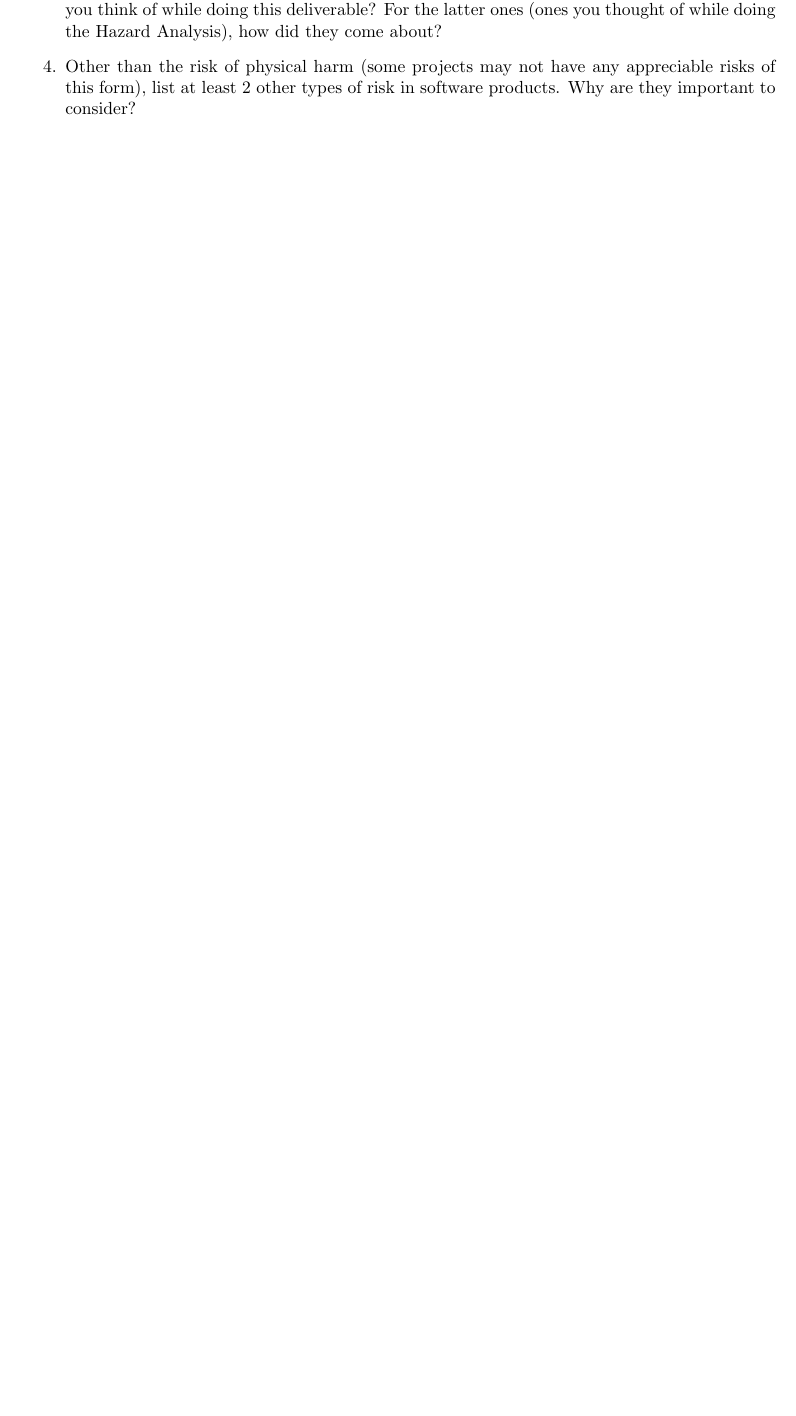
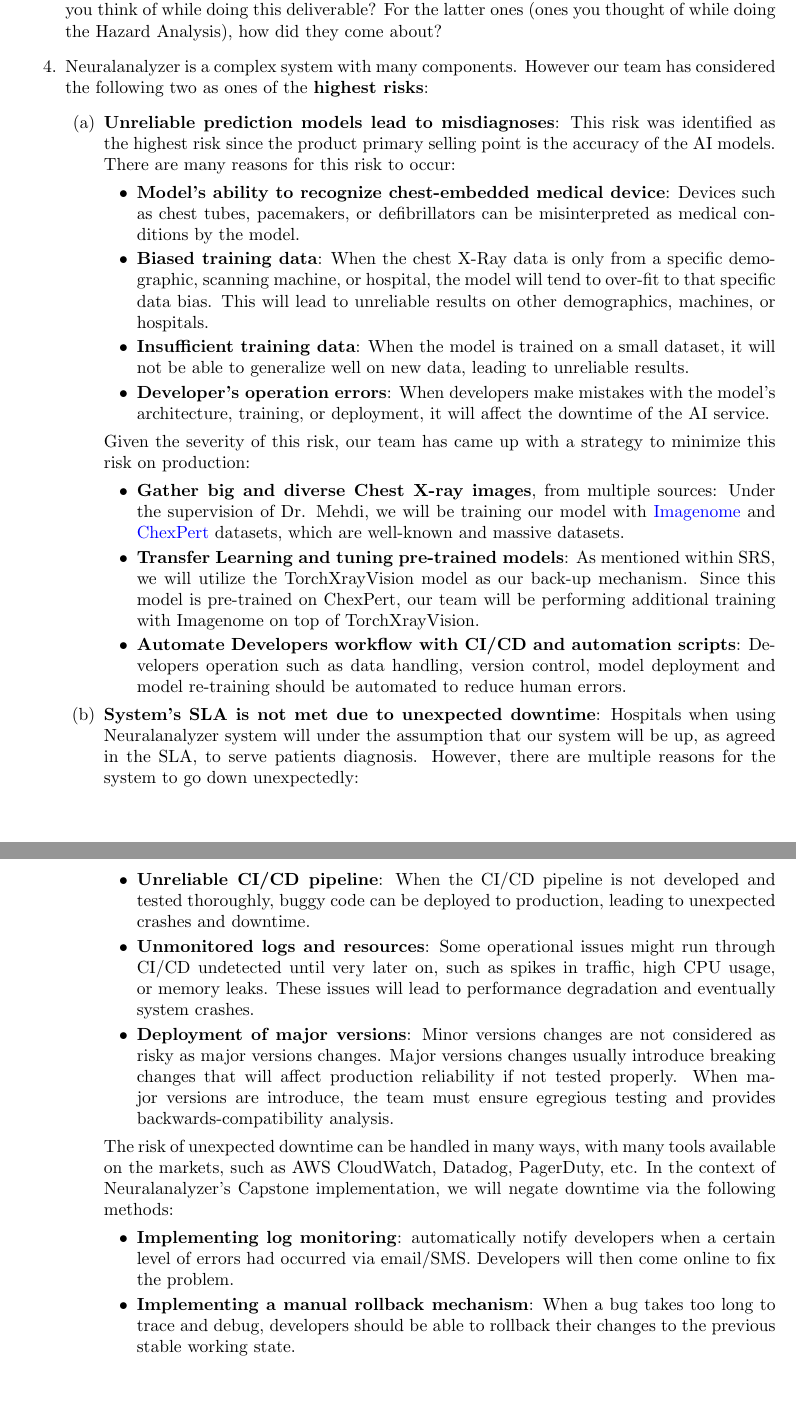
Before and after one commit to RezaJodeiri/CXR-Capstone, a LaTeX document (docs/HazardAnalysis/HazardAnalysis.tex): part of page 16 of 16 before the commit and two parts of pages 16 and 17 of 17 after it, the two joined at a grey line, cut so that both start at the same text, the shorter picture padded with empty space. Compiled offline with pdfLaTeX.

Commit message:
Hax Doc Reflection p4

```diff
--- a/docs/HazardAnalysis/HazardAnalysis.tex
+++ b/docs/HazardAnalysis/HazardAnalysis.tex
@@ -651,9 +651,36 @@ In the hazard analysis and FMEA documentation for our chest X-ray diagnostic sys
     deliverable, and which did you think of while doing this deliverable? For
     the latter ones (ones you thought of while doing the Hazard Analysis), how
     did they come about?
-    \item Other than the risk of physical harm (some projects may not have any
-    appreciable risks of this form), list at least 2 other types of risk in
-    software products. Why are they important to consider?
+    \item Neuralanalyzer is a complex system with many components. However our team has considered the following two as ones of the \textbf{highest risks}:
+    \begin{enumerate}
+        \item \textbf{Unreliable prediction models lead to misdiagnoses}: This risk was identified as the highest risk since the product primary selling point is the accuracy of the AI models. There are many reasons for this risk to occur:
+        \begin{itemize}
+            \item \textbf{Model's ability to recognize chest-embedded medical device}: Devices such as chest tubes, pacemakers, or defibrillators can be misinterpreted as medical conditions by the model.
+            \item \textbf{Biased training data}: When the chest X-Ray data is only from a specific demographic, scanning machine, or hospital, the model will tend to over-fit to that specific data bias. This will lead to unreliable results on other demographics, machines, or hospitals.
+            \item \textbf{Insufficient training data}: When the model is trained on a small dataset, it will not be able to generalize well on new data, leading to unreliable results.
+            \item \textbf{Developer's operation errors}: When developers make mistakes with the model's architecture, training, or deployment, it will affect the downtime of the AI service.
+        \end{itemize}
+        Given the severity of this risk, our team has came up with a strategy to minimize this risk on production:
+        \begin{itemize}
+            \item \textbf{Gather big and diverse Chest X-ray images}, from multiple sources: Under the supervision of Dr. Mehdi, we will be training our model with \href{https://physionet.org/content/chest-imagenome/1.0.0/}{Imagenome} and \href{https://stanfordmlgroup.github.io/competitions/chexpert/}{ChexPert} datasets, which are well-known and massive datasets.
+            \item \textbf{Transfer Learning and tuning pre-trained models}: As mentioned within SRS, we will utilize the TorchXrayVision model as our back-up mechanism. Since this model is pre-trained on ChexPert, our team will be performing additional training with Imagenome on top of TorchXrayVision.
+            \item \textbf{Automate Developers workflow with CI/CD and automation scripts}: Developers operation such as data handling, version control, model deployment and model re-training should be automated to reduce human errors.
+        \end{itemize}
+
+
+        \item \textbf{System's SLA is not met due to unexpected downtime}: Hospitals when using Neuralanalyzer system will under the assumption that our system will be up, as agreed in the SLA, to serve patients diagnosis. However, there are multiple reasons for the system to go down unexpectedly:
+        \begin{itemize}
+            \item \textbf{Unreliable CI/CD pipeline}: When the CI/CD pipeline is not developed and tested thoroughly, buggy code can be deployed to production, leading to unexpected crashes and downtime.
+            \item \textbf{Unmonitored logs and resources}: Some operational issues might run through CI/CD undetected until very later on, such as spikes in traffic, high CPU usage, or memory leaks. These issues will lead to performance degradation and eventually system crashes.
+            \item \textbf{Deployment of major versions}: Minor versions changes are not considered as risky as major versions changes. Major versions changes usually introduce breaking changes that will affect production reliability if not tested properly. When major versions are introduce, the team must ensure egregious testing and provides backwards-compatibility analysis.
+        \end{itemize}
+        The risk of unexpected downtime can be handled in many ways, with many tools available on the markets, such as AWS CloudWatch, Datadog, PagerDuty, etc. In the context of Neuralanalyzer's Capstone implementation, we will negate downtime via the following methods:
+        \begin{itemize}
+            \item \textbf{Implementing log monitoring}: automatically notify developers when a certain level of errors had occurred via email/SMS. Developers will then come online to fix the problem.
+            \item \textbf{Implementing a manual rollback mechanism}: When a bug takes too long to trace and debug, developers should be able to rollback their changes to the previous stable working state.
+        \end{itemize}
+    \end{enumerate}
+
 \end{enumerate}
 
 \end{document}
```
